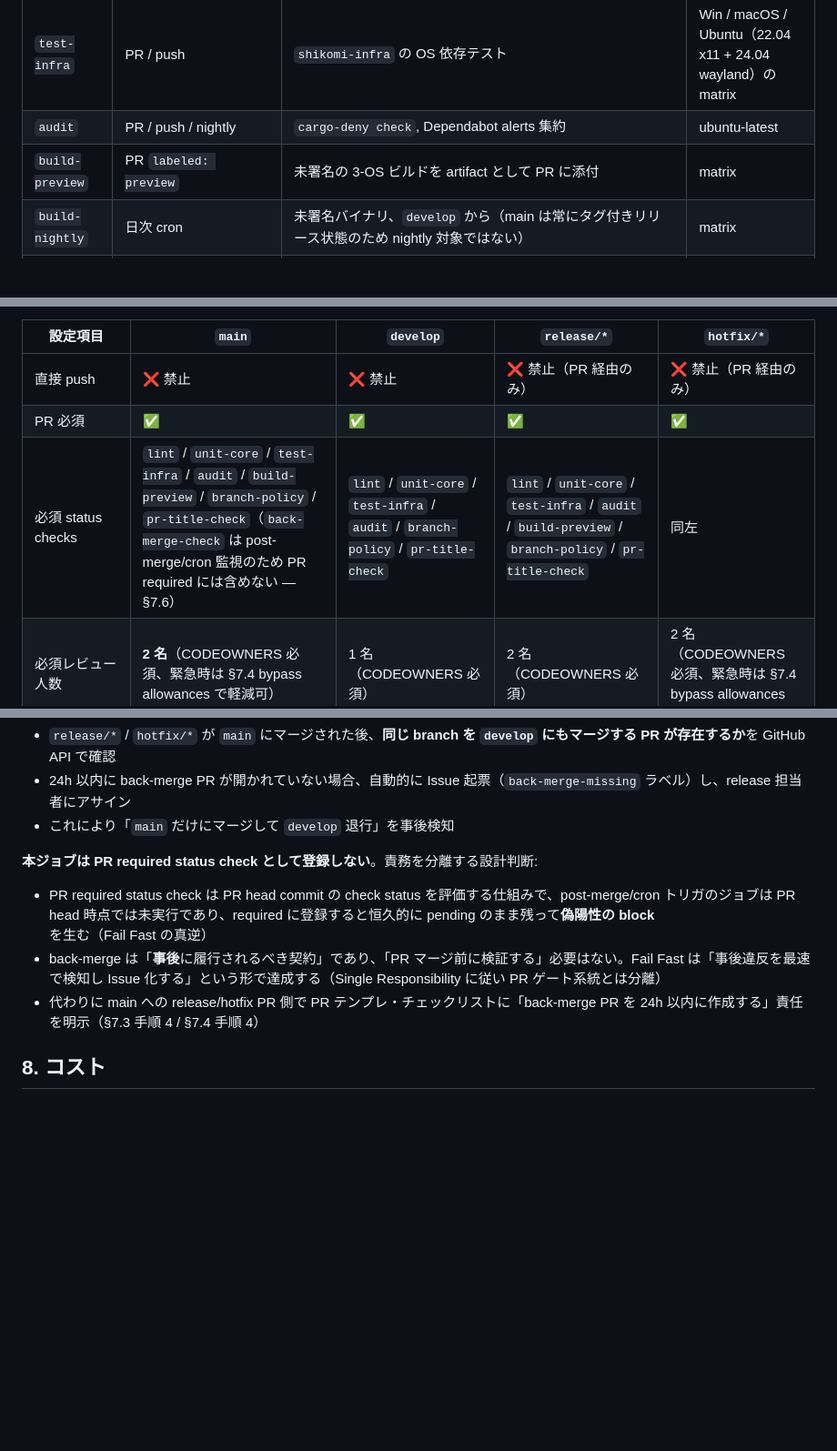
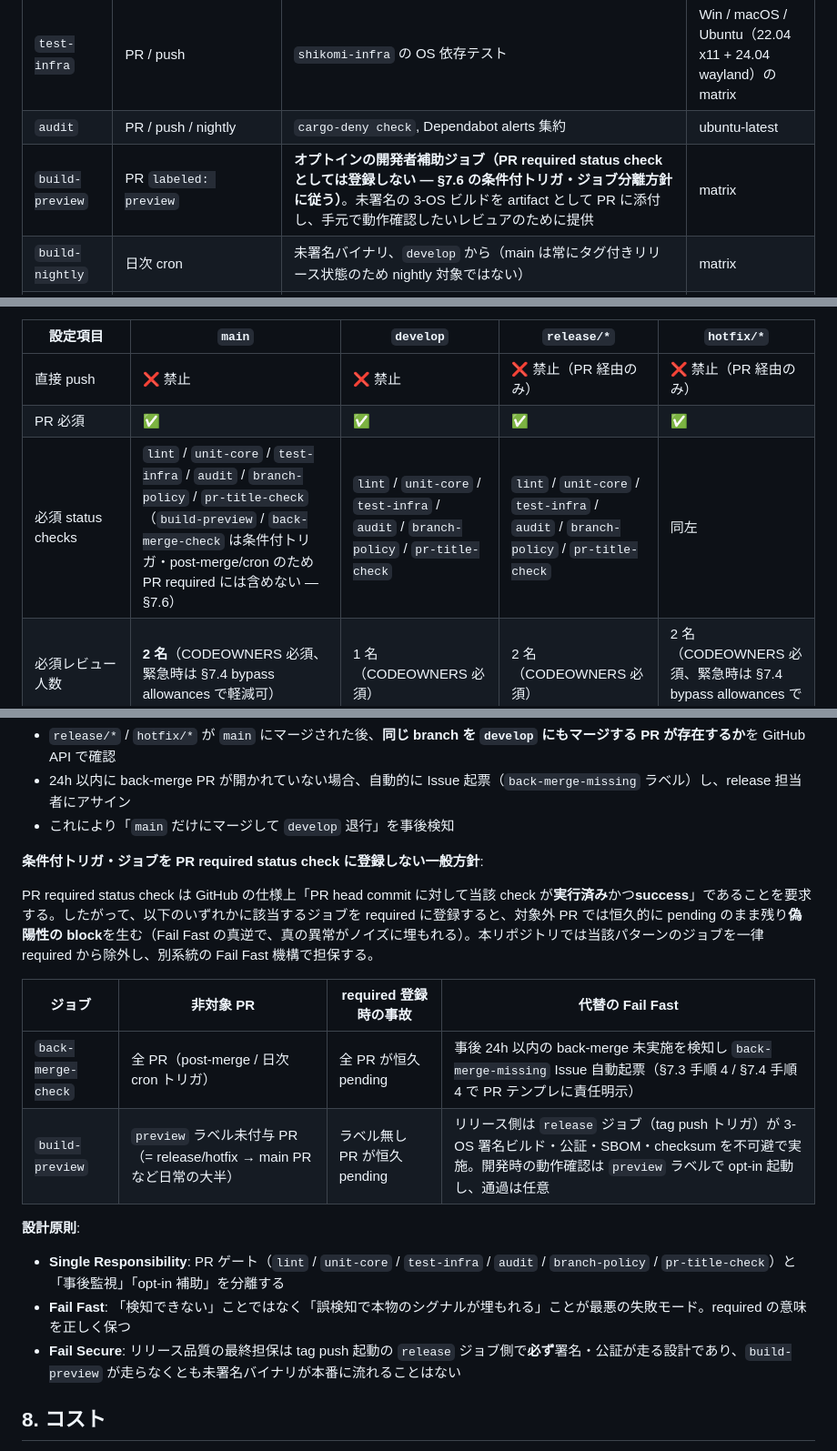
Before and after one commit to shikomi-dev/shikomi, a Markdown page: docs/architecture/dev.md, 3 parts joined by grey strips. Shown at 91% size. Drawn GitHub-style; blank space fills up the shorter version.

Commit message:
docs(dev): 服部指摘対応 — build-preview を PR required status check から除外
build-preview のトリガ `PR labeled: preview` は対象外 PR（release/hotfix
→ main PR 等）で実行されず、§7.2 で required に登録していた旧状態では
恒久的 pending となり偽陽性 block を生む構造（back-merge-check と同型）。

- §3 build-preview 行に opt-in 補助ジョブである旨と §7.6 参照を明記
- §7.2 main/release/* の必須 status checks から build-preview を除外
- §7.6 を一般化し「条件付トリガ・ジョブを required に登録しない方針」
  として back-merge-check と build-preview を並置、代替 Fail Fast
  機構（Issue 自動起票／tag push の release ジョブ）を明記

Single Responsibility: PR ゲート / 事後監視 / opt-in 補助を分離。
Fail Secure: リリース品質は tag push の release ジョブが署名・公証・
SBOM で必ず担保するため、build-preview が走らなくとも本番に未署名
バイナリが流出しない。

Co-Authored-By: Claude Opus 4.7 <noreply@anthropic.com>

```diff
--- a/docs/architecture/dev.md
+++ b/docs/architecture/dev.md
@@ -35,7 +35,7 @@ flowchart LR
 | `unit-core` | PR / push | `shikomi-core` ユニットテスト、`cargo nextest` | ubuntu-latest 単一（I/O なし、OS 非依存） |
 | `test-infra` | PR / push | `shikomi-infra` の OS 依存テスト | Win / macOS / Ubuntu（22.04 x11 + 24.04 wayland）の matrix |
 | `audit` | PR / push / nightly | `cargo-deny check`, Dependabot alerts 集約 | ubuntu-latest |
-| `build-preview` | PR `labeled: preview` | 未署名の 3-OS ビルドを artifact として PR に添付 | matrix |
+| `build-preview` | PR `labeled: preview` | **オプトインの開発者補助ジョブ（PR required status check としては登録しない — §7.6 の条件付トリガ・ジョブ分離方針に従う）**。未署名の 3-OS ビルドを artifact として PR に添付し、手元で動作確認したいレビュアのために提供 | matrix |
 | `build-nightly` | 日次 cron | 未署名バイナリ、`develop` から（main は常にタグ付きリリース状態のため nightly 対象ではない） | matrix |
 | `release` | タグ `v*.*.*` push（`main` への release/hotfix マージ後に付与） | 署名済み・公証済み・SBOM 付き成果物を Releases に登録 | matrix |
 | `pages` | main push（`docs/` 差分時） | `mdBook` / Astro 等で設計書＆ランディングページを GitHub Pages へ | ubuntu-latest |
@@ -129,7 +129,7 @@ GitHub のブランチ保護設定は下表の通り。**enforce_admins = true**
 |---------|--------|-----------|-------------|-----------|
 | 直接 push | ❌ 禁止 | ❌ 禁止 | ❌ 禁止（PR 経由のみ） | ❌ 禁止（PR 経由のみ） |
 | PR 必須 | ✅ | ✅ | ✅ | ✅ |
-| 必須 status checks | `lint` / `unit-core` / `test-infra` / `audit` / `build-preview` / `branch-policy` / `pr-title-check`（`back-merge-check` は post-merge/cron 監視のため PR required には含めない — §7.6） | `lint` / `unit-core` / `test-infra` / `audit` / `branch-policy` / `pr-title-check` | `lint` / `unit-core` / `test-infra` / `audit` / `build-preview` / `branch-policy` / `pr-title-check` | 同左 |
+| 必須 status checks | `lint` / `unit-core` / `test-infra` / `audit` / `branch-policy` / `pr-title-check`（`build-preview` / `back-merge-check` は条件付トリガ・post-merge/cron のため PR required には含めない — §7.6） | `lint` / `unit-core` / `test-infra` / `audit` / `branch-policy` / `pr-title-check` | `lint` / `unit-core` / `test-infra` / `audit` / `branch-policy` / `pr-title-check` | 同左 |
 | 必須レビュー人数 | **2 名**（CODEOWNERS 必須、緊急時は §7.4 bypass allowances で軽減可） | 1 名（CODEOWNERS 必須） | 2 名（CODEOWNERS 必須） | 2 名（CODEOWNERS 必須、緊急時は §7.4 bypass allowances で軽減可） |
 | PR ソース制限 | `release/*` または `hotfix/*` のみ（branch naming rule で強制） | `feature/*` / `release/*` / `hotfix/*` のみ | `develop` から作成 | `main` から作成 |
 | マージ方法許可 | **merge commit のみ**（release/hotfix の分岐履歴を保持） | squash merge（feature）＋ merge commit（release/hotfix back-merge） | merge commit | merge commit |
@@ -224,10 +224,19 @@ GitHub のブランチ保護設定は下表の通り。**enforce_admins = true**
 - 24h 以内に back-merge PR が開かれていない場合、自動的に Issue 起票（`back-merge-missing` ラベル）し、release 担当者にアサイン
 - これにより「`main` だけにマージして `develop` 退行」を事後検知
 
-**本ジョブは PR required status check として登録しない**。責務を分離する設計判断:
-- PR required status check は PR head commit の check status を評価する仕組みで、post-merge/cron トリガのジョブは PR head 時点では未実行であり、required に登録すると恒久的に pending のまま残って**偽陽性の block**を生む（Fail Fast の真逆）
-- back-merge は「**事後**に履行されるべき契約」であり、「PR マージ前に検証する」必要はない。Fail Fast は「事後違反を最速で検知し Issue 化する」という形で達成する（Single Responsibility に従い PR ゲート系統とは分離）
-- 代わりに main への release/hotfix PR 側で PR テンプレ・チェックリストに「back-merge PR を 24h 以内に作成する」責任を明示（§7.3 手順 4 / §7.4 手順 4）
+**条件付トリガ・ジョブを PR required status check に登録しない一般方針**:
+
+PR required status check は GitHub の仕様上「PR head commit に対して当該 check が**実行済み**かつ**success**」であることを要求する。したがって、以下のいずれかに該当するジョブを required に登録すると、対象外 PR では恒久的に pending のまま残り**偽陽性の block**を生む（Fail Fast の真逆で、真の異常がノイズに埋もれる）。本リポジトリでは当該パターンのジョブを一律 required から除外し、別系統の Fail Fast 機構で担保する。
+
+| ジョブ | 非対象 PR | required 登録時の事故 | 代替の Fail Fast |
+|-------|---------|----------------------|-----------------|
+| `back-merge-check` | 全 PR（post-merge / 日次 cron トリガ） | 全 PR が恒久 pending | 事後 24h 以内の back-merge 未実施を検知し `back-merge-missing` Issue 自動起票（§7.3 手順 4 / §7.4 手順 4 で PR テンプレに責任明示） |
+| `build-preview` | `preview` ラベル未付与 PR（= release/hotfix → main PR など日常の大半） | ラベル無し PR が恒久 pending | リリース側は `release` ジョブ（tag push トリガ）が 3-OS 署名ビルド・公証・SBOM・checksum を不可避で実施。開発時の動作確認は `preview` ラベルで opt-in 起動し、通過は任意 |
+
+**設計原則**:
+- **Single Responsibility**: PR ゲート（`lint` / `unit-core` / `test-infra` / `audit` / `branch-policy` / `pr-title-check`）と「事後監視」「opt-in 補助」を分離する
+- **Fail Fast**: 「検知できない」ことではなく「誤検知で本物のシグナルが埋もれる」ことが最悪の失敗モード。required の意味を正しく保つ
+- **Fail Secure**: リリース品質の最終担保は tag push 起動の `release` ジョブ側で**必ず**署名・公証が走る設計であり、`build-preview` が走らなくとも未署名バイナリが本番に流れることはない
 
 ## 8. コスト
 
```
